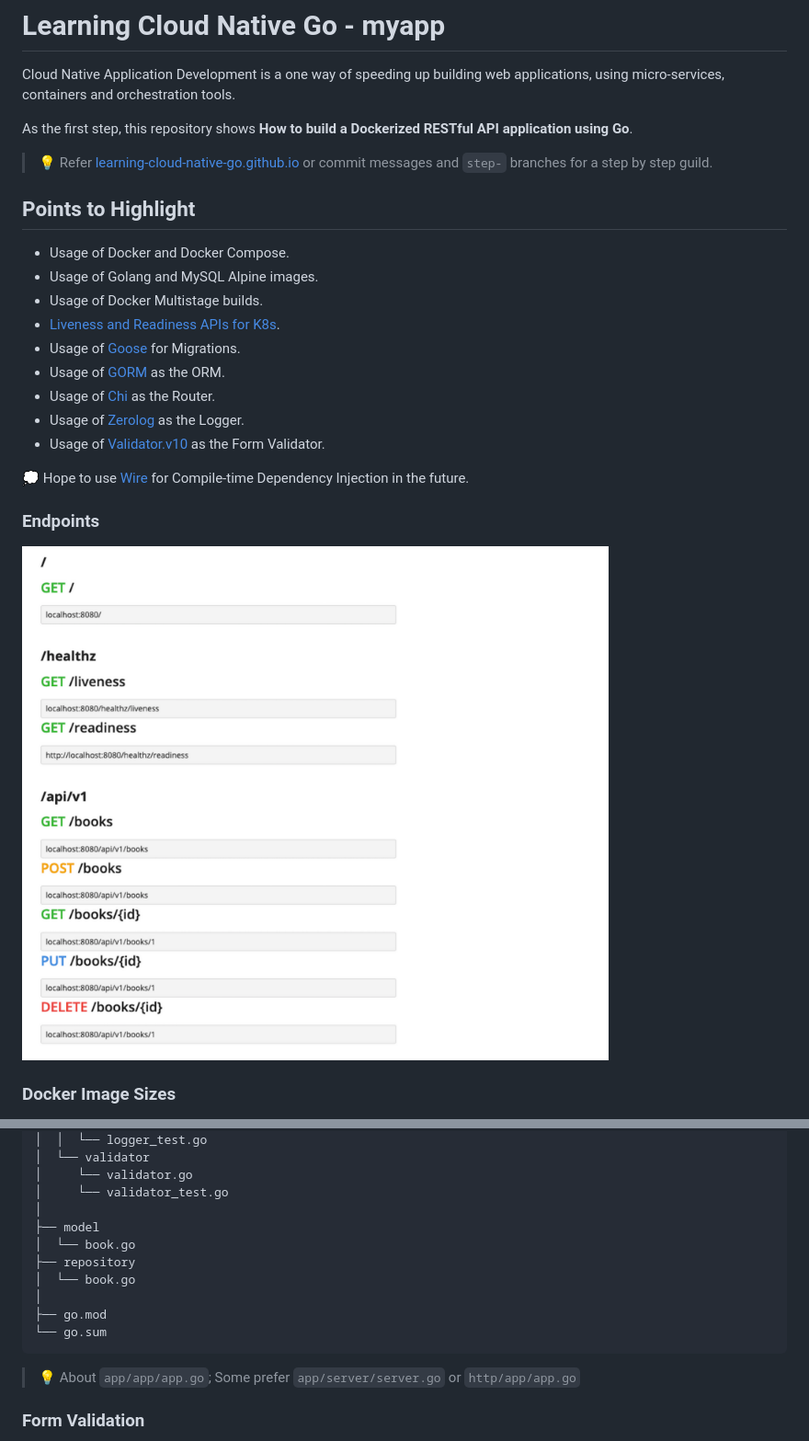
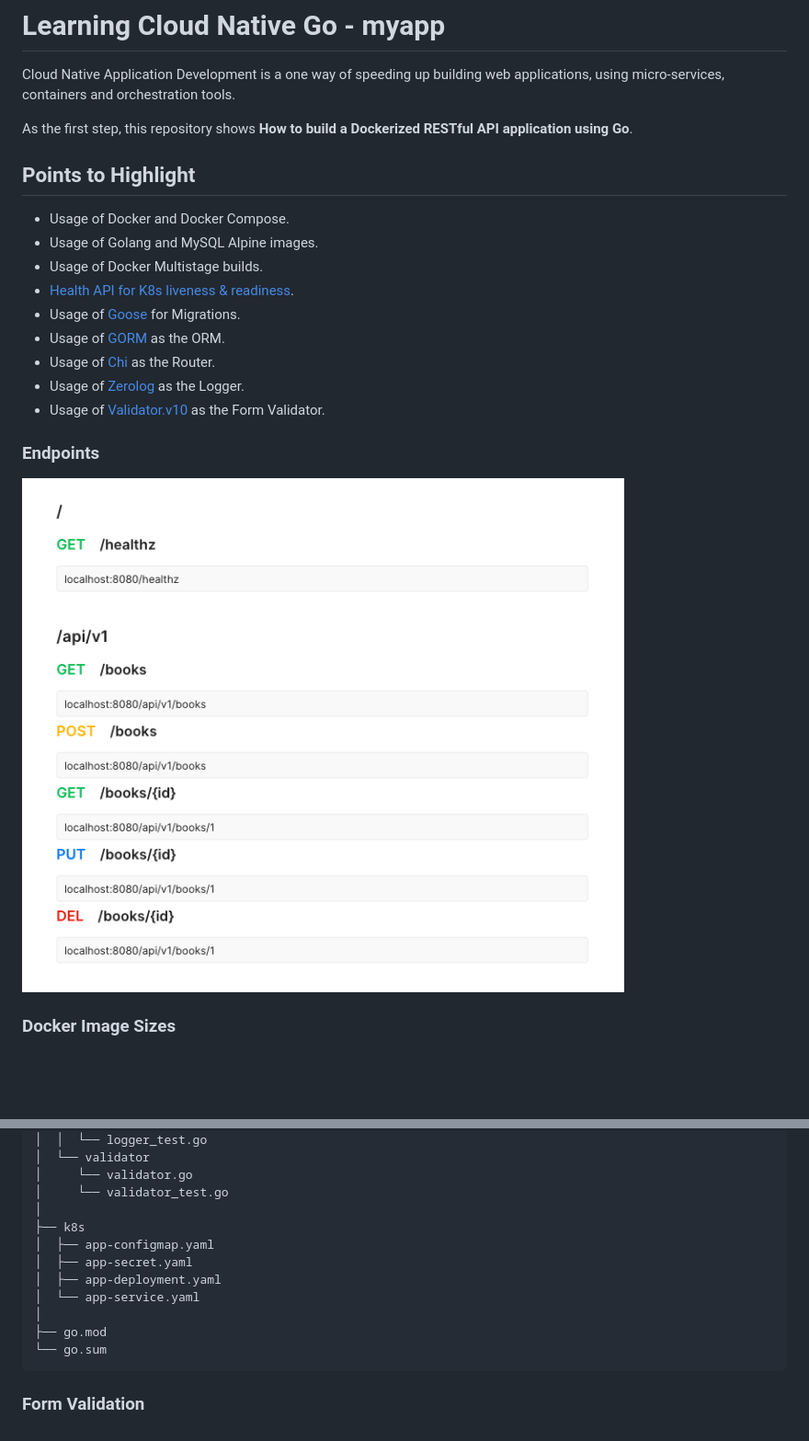
Before and after one commit to learning-cloud-native-go/myapp, a Markdown page: README.md, 2 parts joined by grey strips. Shown at 92% size. Drawn GitHub-style; pictures changed too: doc/assets/endpoints.png; blank space fills up the shorter version.

Commit message:
🪄 Updating README

````diff
--- a/README.md
+++ b/README.md
@@ -3,20 +3,16 @@ Cloud Native Application Development is a one way of speeding up building web ap
 
 As the first step, this repository shows **How to build a Dockerized RESTful API application using Go**.
 
->💡 Refer [learning-cloud-native-go.github.io](https://learning-cloud-native-go.github.io) or commit messages and `step-` branches for a step by step guild.
-
 ## Points to Highlight
 - Usage of Docker and Docker Compose.
 - Usage of Golang and MySQL Alpine images.
 - Usage of Docker Multistage builds.
-- [Liveness and Readiness APIs for K8s](https://kubernetes.io/docs/tasks/configure-pod-container/configure-liveness-readiness-probes/).
+- [Health API for K8s liveness & readiness](https://kubernetes.io/docs/tasks/configure-pod-container/configure-liveness-readiness-probes/).
 - Usage of [Goose](https://github.com/pressly/goose) for Migrations.
 - Usage of [GORM](https://gorm.io/) as the ORM.
 - Usage of [Chi](https://github.com/go-chi/chi) as the Router.
 - Usage of [Zerolog](https://github.com/rs/zerolog) as the Logger.
 - Usage of [Validator.v10](https://github.com/go-playground/validator) as the Form Validator.
-
-💭 Hope to use [Wire](https://github.com/google/wire) for Compile-time Dependency Injection in the future.
 
 ### Endpoints
 ![endpoints](doc/assets/endpoints.png)
@@ -88,16 +91,15 @@ As the first step, this repository shows **How to build a Dockerized RESTful API
 │     └── validator.go
 │     └── validator_test.go
 │
-├── model
-│  └── book.go
-├── repository
-│  └── book.go
+├── k8s
+│  ├── app-configmap.yaml
+│  ├── app-secret.yaml
+│  ├── app-deployment.yaml
+│  └── app-service.yaml
 │
 ├── go.mod
 └── go.sum
 ```
-
->💡 About `app/app/app.go`; Some prefer `app/server/server.go` or `http/app/app.go`
 
 ### Form Validation
 ![Form validation](doc/assets/form_validation.png)
````
Also changed, not shown: other parts of README.md (+25 -18 lines).
